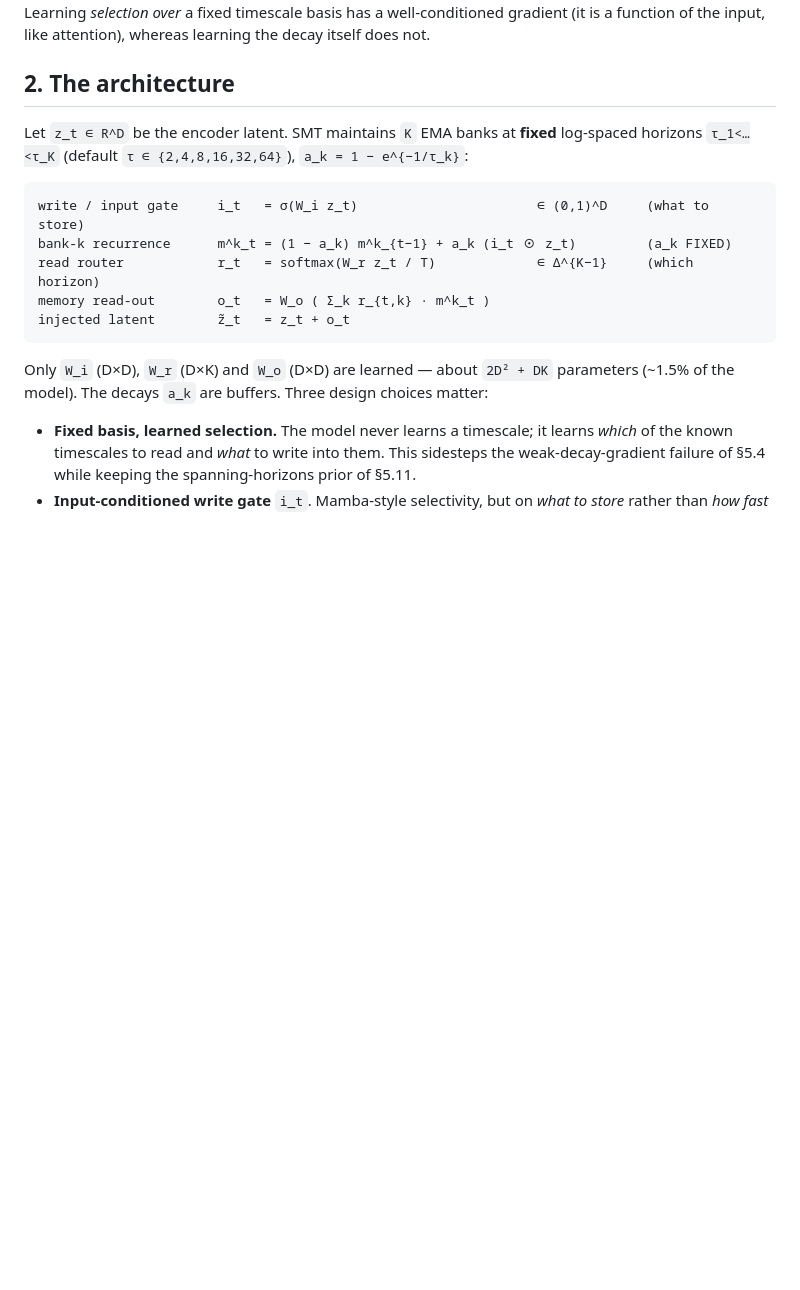
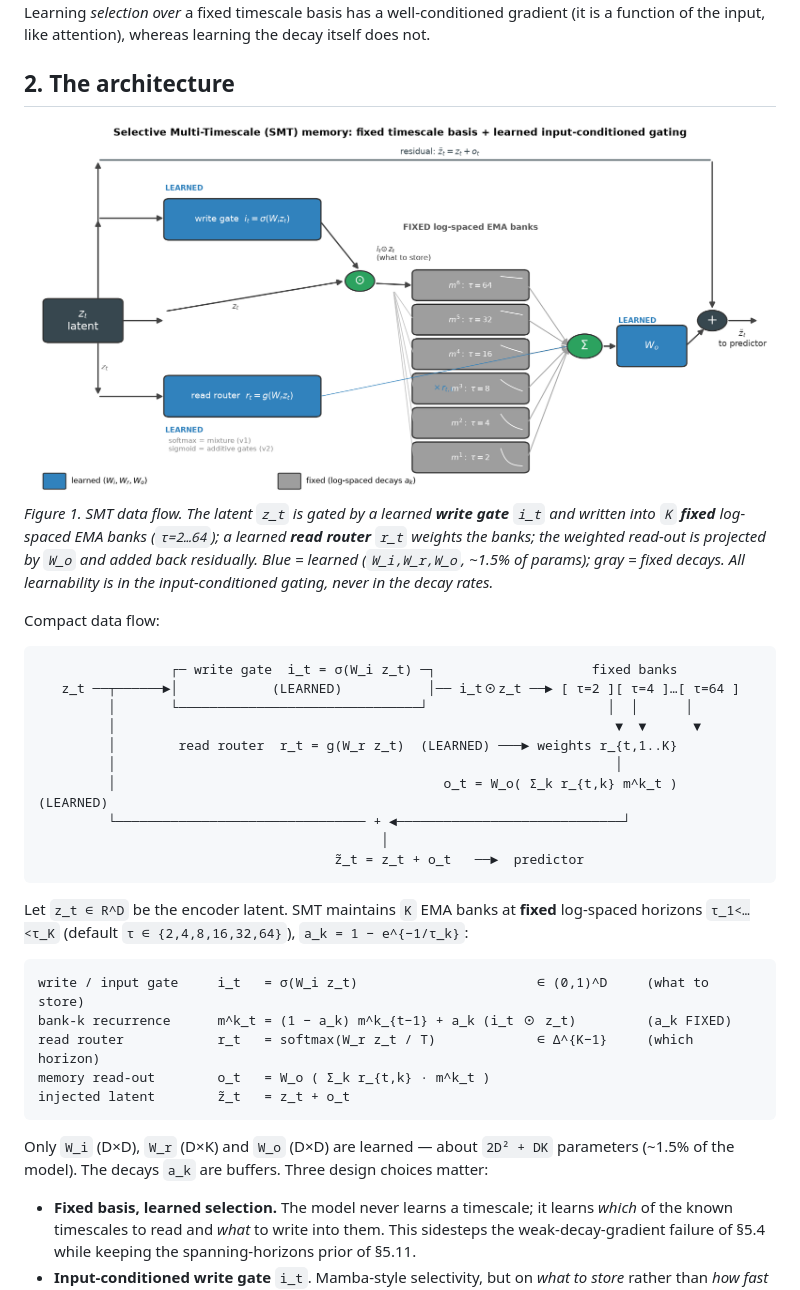
Before and after one commit to ChristianLin0420/LeWorldModel-Memory, a Markdown page: docs/LEARNABLE_MEMORY.md, the part around the change. Rendered like a GitHub page; pictures changed too: docs/figures/fig_smt_arch.png (added); blank space fills up the shorter version.

````diff
--- a/docs/LEARNABLE_MEMORY.md
+++ b/docs/LEARNABLE_MEMORY.md
@@ -16,6 +16,24 @@ The naive reading is "memory should be fixed." But fixed memory cannot *allocate
 **Answer (SMT):** keep the decays **fixed** (the reliable prior) and move **all** learnability to *input-conditioned gating* — a learned **write gate** (what to store) and a learned **read router** (which horizon to use, per step). Learning *selection over* a fixed timescale basis has a well-conditioned gradient (it is a function of the input, like attention), whereas learning the decay itself does not.
 
 ## 2. The architecture
+
+![SMT architecture](figures/fig_smt_arch.png)
+*Figure 1. SMT data flow. The latent `z_t` is gated by a learned **write gate** `i_t` and written into `K` **fixed** log-spaced EMA banks (`τ=2…64`); a learned **read router** `r_t` weights the banks; the weighted read-out is projected by `W_o` and added back residually. Blue = learned (`W_i,W_r,W_o`, ~1.5% of params); gray = fixed decays. All learnability is in the input-conditioned gating, never in the decay rates.*
+
+Compact data flow:
+
+```
+                 ┌─ write gate  i_t = σ(W_i z_t) ─┐                    fixed banks
+   z_t ──┬──────►│            (LEARNED)           │── i_t⊙z_t ──► [ τ=2 ][ τ=4 ]…[ τ=64 ]
+         │       └───────────────────────────────┘                       │  │      │
+         │                                                                ▼  ▼      ▼
+         │        read router  r_t = g(W_r z_t)  (LEARNED) ───► weights r_{t,1..K}
+         │                                                                │
+         │                                          o_t = W_o( Σ_k r_{t,k} m^k_t )  (LEARNED)
+         └──────────────────────────────── + ◄─────────────────────────────┘
+                                            │
+                                      z̃_t = z_t + o_t   ──►  predictor
+```
 
 Let `z_t ∈ R^D` be the encoder latent. SMT maintains `K` EMA banks at **fixed** log-spaced horizons `τ_1<…<τ_K` (default `τ ∈ {2,4,8,16,32,64}`), `a_k = 1 − e^{−1/τ_k}`:
 
````
Also changed, not shown: 1 other file.
